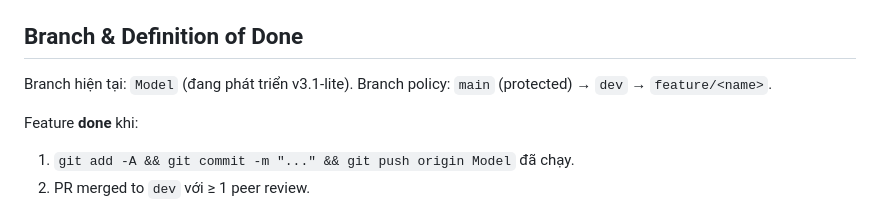
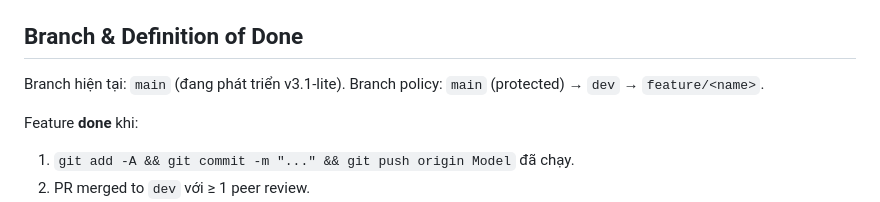
Before and after one commit to Lendo-Stylix/fashion_match, a Markdown page: CLAUDE.md, the part around the change. Rendered like a GitHub page.

Commit message:
fix: correct current branch to main in CLAUDE.md

```diff
--- a/CLAUDE.md
+++ b/CLAUDE.md
@@ -230,7 +230,7 @@ hf upload Nhat-Quang/VN_Fashion_data data/hf_sync --repo-type dataset --commit-m
 
 ## Branch & Definition of Done
 
-Branch hiện tại: `Model` (đang phát triển v3.1-lite).
+Branch hiện tại: `main` (đang phát triển v3.1-lite).
 Branch policy: `main` (protected) → `dev` → `feature/<name>`.
 
 Feature **done** khi:
```
